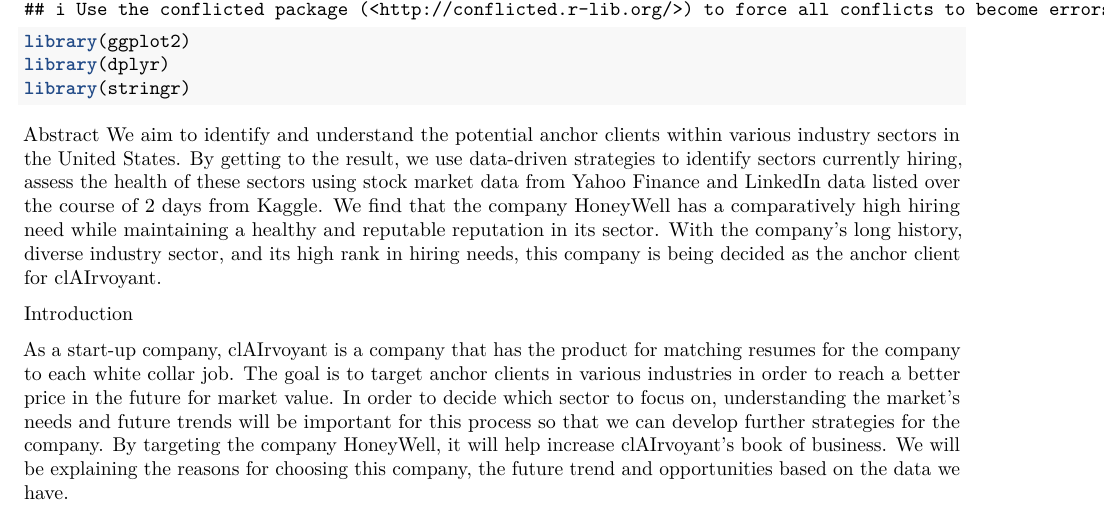
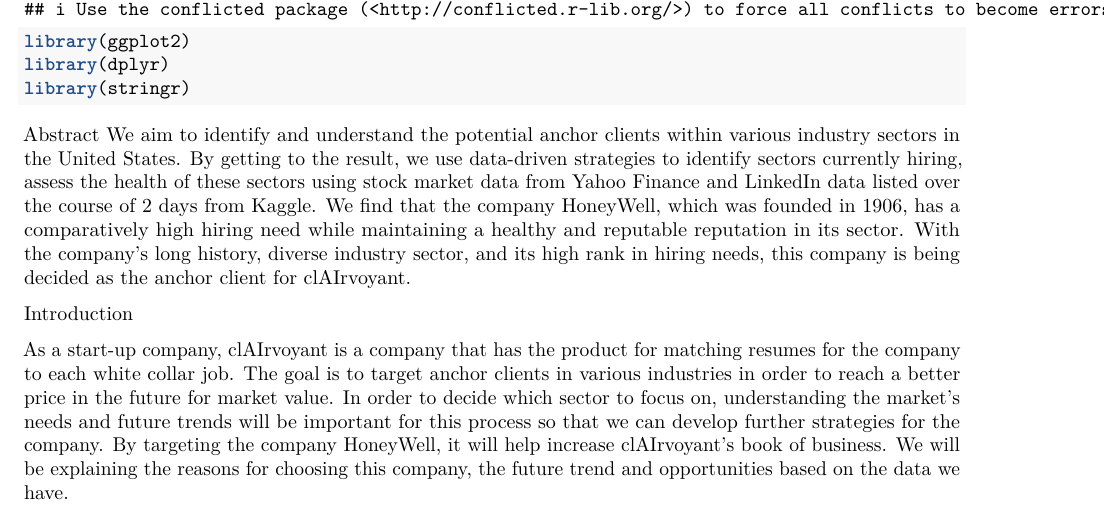
Before and after one commit to GKrotkov/viz_clairvoyant, an R Markdown document (data_viz_proj.Rmd): part of page 1 of 2, cut so that both start at the same text. Rendered offline with R 4.5, knitr and Pandoc, then LaTeX, with nearby package versions; some code elsewhere in the file could not run offline.

Commit message:
updated report

````diff
--- a/data_viz_proj.Rmd
+++ b/data_viz_proj.Rmd
@@ -17,7 +17,7 @@
 ```
 
 Abstract
-We aim to identify and understand the potential anchor clients within various industry sectors in the United States. By getting to the result, we use data-driven strategies to identify sectors currently hiring, assess the health of these sectors using stock market data from Yahoo Finance and LinkedIn data listed over the course of 2 days from Kaggle. We find that the company HoneyWell has a comparatively high hiring need while maintaining a healthy and reputable reputation in its sector. With the company’s long history, diverse industry sector, and its high rank in hiring needs, this company is being decided as the anchor client for clAIrvoyant.
+We aim to identify and understand the potential anchor clients within various industry sectors in the United States. By getting to the result, we use data-driven strategies to identify sectors currently hiring, assess the health of these sectors using stock market data from Yahoo Finance and LinkedIn data listed over the course of 2 days from Kaggle. We find that the company HoneyWell, which was founded in 1906, has a comparatively high hiring need while maintaining a healthy and reputable reputation in its sector. With the company’s long history, diverse industry sector, and its high rank in hiring needs, this company is being decided as the anchor client for clAIrvoyant.
 
 Introduction
 
````
